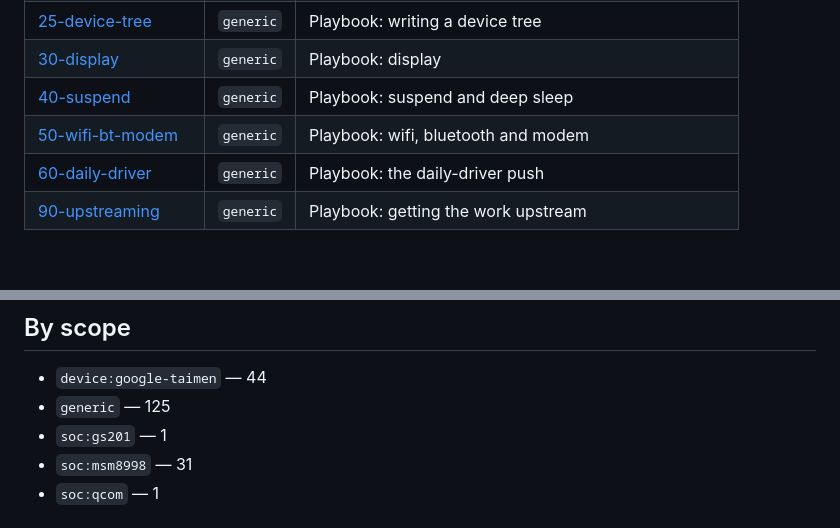
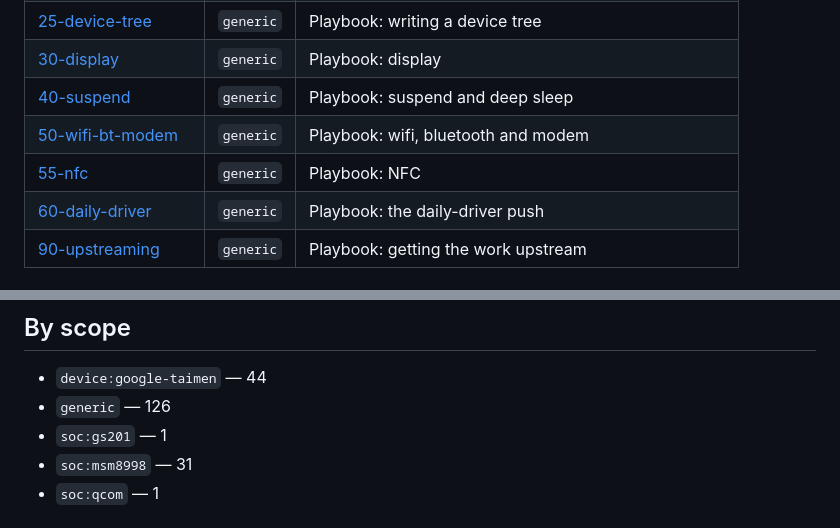
Before and after one commit to porthole-dev/porthole, a Markdown page: brain/INDEX.md, 2 parts joined by grey strips. Rendered like a GitHub page; blank space fills up the shorter version.

```diff
--- a/brain/INDEX.md
+++ b/brain/INDEX.md
@@ -218,6 +218,7 @@ generic notes as well.
 | [30-display](playbooks/30-display.md) | `generic` | Playbook: display |
 | [40-suspend](playbooks/40-suspend.md) | `generic` | Playbook: suspend and deep sleep |
 | [50-wifi-bt-modem](playbooks/50-wifi-bt-modem.md) | `generic` | Playbook: wifi, bluetooth and modem |
+| [55-nfc](playbooks/55-nfc.md) | `generic` | Playbook: NFC |
 | [60-daily-driver](playbooks/60-daily-driver.md) | `generic` | Playbook: the daily-driver push |
 | [90-upstreaming](playbooks/90-upstreaming.md) | `generic` | Playbook: getting the work upstream |
 
@@ -240,7 +241,7 @@ generic notes as well.
 ## By scope
 
 - `device:google-taimen` — 44
-- `generic` — 125
+- `generic` — 126
 - `soc:gs201` — 1
 - `soc:msm8998` — 31
 - `soc:qcom` — 1
```
Also changed, not shown: brain/playbooks/55-nfc.md (added, +148 -0 lines).
